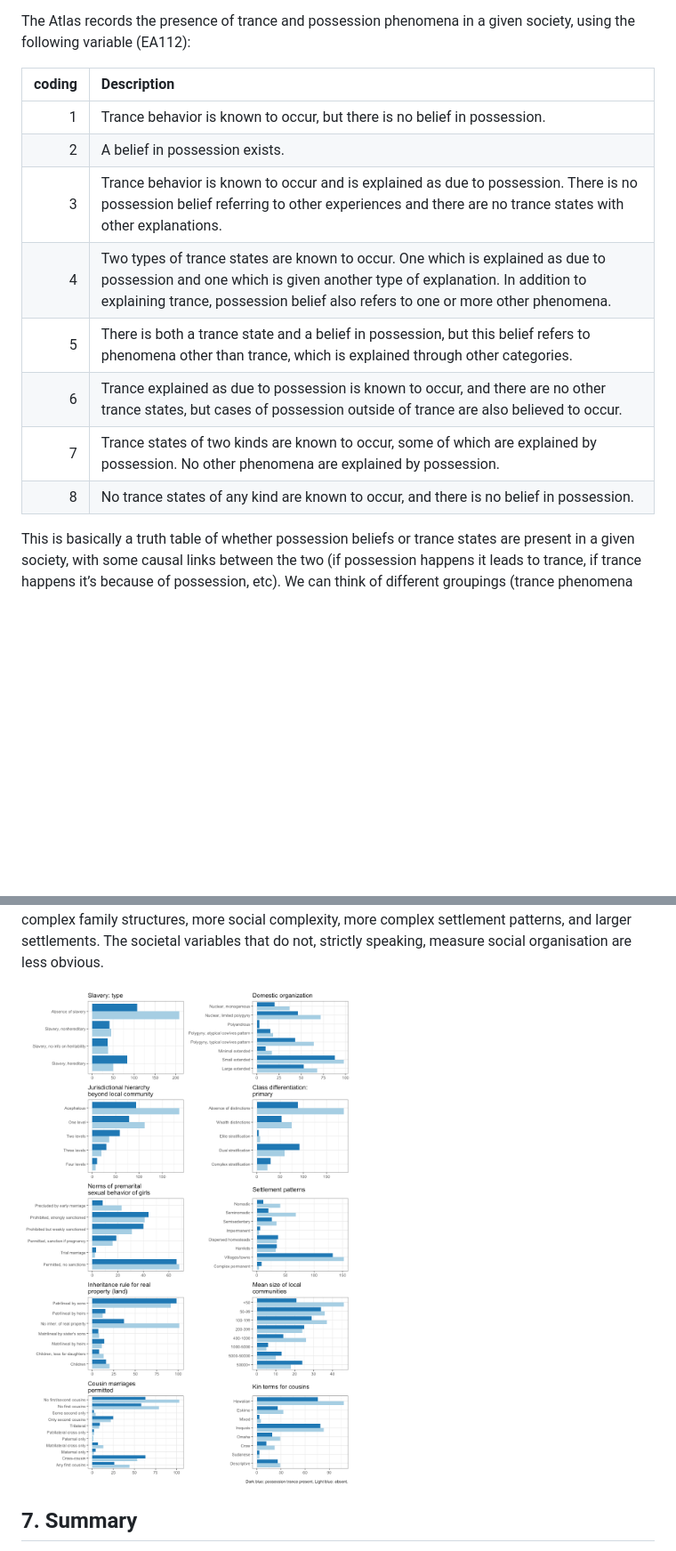
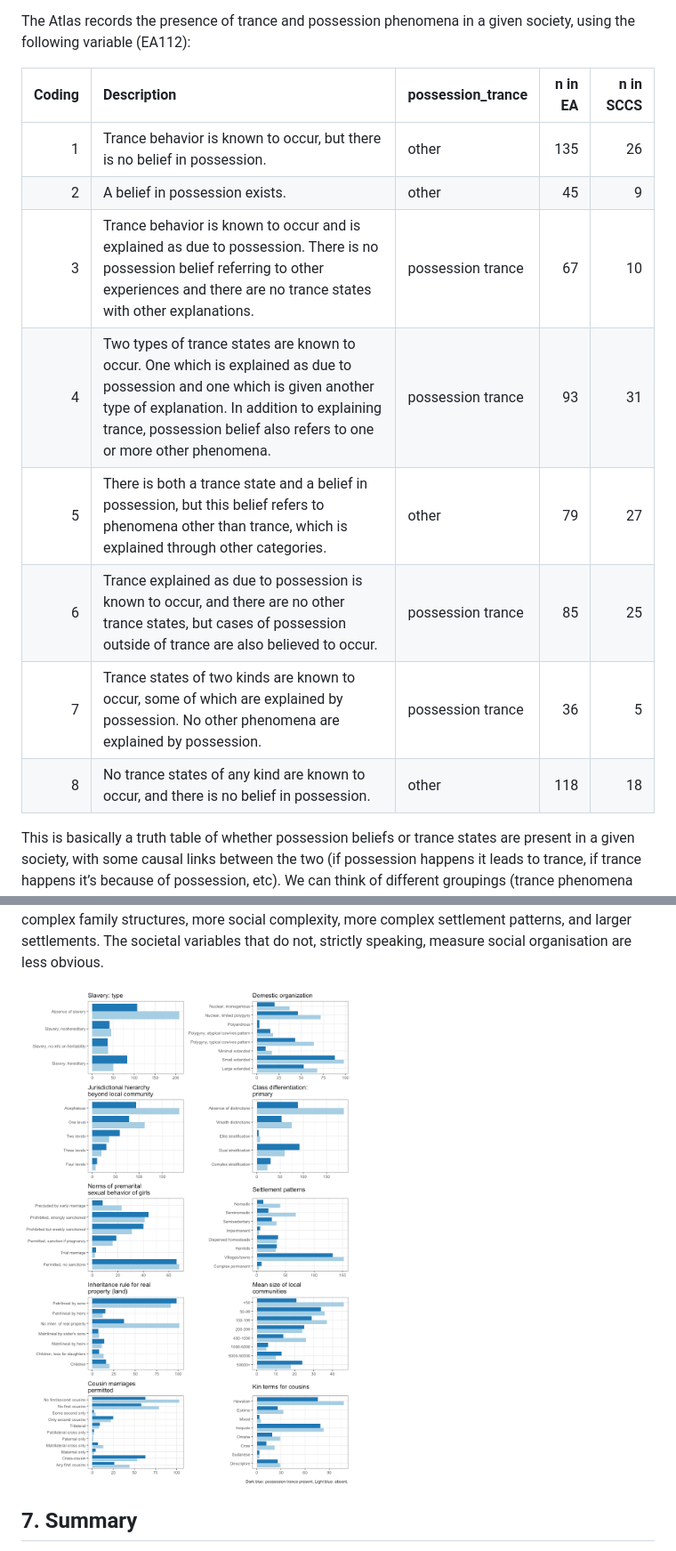
Before and after one commit to petyaracz/Racz2023trance, a Markdown page: Readme.md, 2 parts joined by grey strips. Shown: that part at 89% size. Rendered like a GitHub page; pictures changed too: figures/unnamed-chunk-7-1.png (added); blank space fills up the shorter version.

```diff
--- a/Readme.md
+++ b/Readme.md
@@ -56,16 +56,16 @@ the D-Place database, Kirby et al. (2016).
 The Atlas records the presence of trance and possession phenomena in a
 given society, using the following variable (EA112):
 
-| coding | Description                                                                                                                                                                                                                                    |
-|-------:|:-----------------------------------------------------------------------------------------------------------------------------------------------------------------------------------------------------------------------------------------------|
-|      1 | Trance behavior is known to occur, but there is no belief in possession.                                                                                                                                                                       |
-|      2 | A belief in possession exists.                                                                                                                                                                                                                 |
-|      3 | Trance behavior is known to occur and is explained as due to possession. There is no possession belief referring to other experiences and there are no trance states with other explanations.                                                  |
-|      4 | Two types of trance states are known to occur. One which is explained as due to possession and one which is given another type of explanation. In addition to explaining trance, possession belief also refers to one or more other phenomena. |
-|      5 | There is both a trance state and a belief in possession, but this belief refers to phenomena other than trance, which is explained through other categories.                                                                                   |
-|      6 | Trance explained as due to possession is known to occur, and there are no other trance states, but cases of possession outside of trance are also believed to occur.                                                                           |
-|      7 | Trance states of two kinds are known to occur, some of which are explained by possession. No other phenomena are explained by possession.                                                                                                      |
-|      8 | No trance states of any kind are known to occur, and there is no belief in possession.                                                                                                                                                         |
+| Coding | Description                                                                                                                                                                                                                                    | possession_trance | n in EA | n in SCCS |
+|-------:|:-----------------------------------------------------------------------------------------------------------------------------------------------------------------------------------------------------------------------------------------------|:------------------|--------:|----------:|
+|      1 | Trance behavior is known to occur, but there is no belief in possession.                                                                                                                                                                       | other             |     135 |        26 |
+|      2 | A belief in possession exists.                                                                                                                                                                                                                 | other             |      45 |         9 |
+|      3 | Trance behavior is known to occur and is explained as due to possession. There is no possession belief referring to other experiences and there are no trance states with other explanations.                                                  | possession trance |      67 |        10 |
+|      4 | Two types of trance states are known to occur. One which is explained as due to possession and one which is given another type of explanation. In addition to explaining trance, possession belief also refers to one or more other phenomena. | possession trance |      93 |        31 |
+|      5 | There is both a trance state and a belief in possession, but this belief refers to phenomena other than trance, which is explained through other categories.                                                                                   | other             |      79 |        27 |
+|      6 | Trance explained as due to possession is known to occur, and there are no other trance states, but cases of possession outside of trance are also believed to occur.                                                                           | possession trance |      85 |        25 |
+|      7 | Trance states of two kinds are known to occur, some of which are explained by possession. No other phenomena are explained by possession.                                                                                                      | possession trance |      36 |         5 |
+|      8 | No trance states of any kind are known to occur, and there is no belief in possession.                                                                                                                                                         | other             |     118 |        18 |
 
 This is basically a truth table of whether possession beliefs or trance
 states are present in a given society, with some causal links between
@@ -278,7 +264,7 @@ complex family structures, more social complexity, more complex
 settlement patterns, and larger settlements. The societal variables that
 do not, strictly speaking, measure social organisation are less obvious.
 
-![](figures/unnamed-chunk-8-1.png)
+![](figures/unnamed-chunk-7-1.png)
 
 ## 7. Summary
 
```
Also changed, not shown: other parts of Readme.md (+6 -20 lines), 1 other file.
